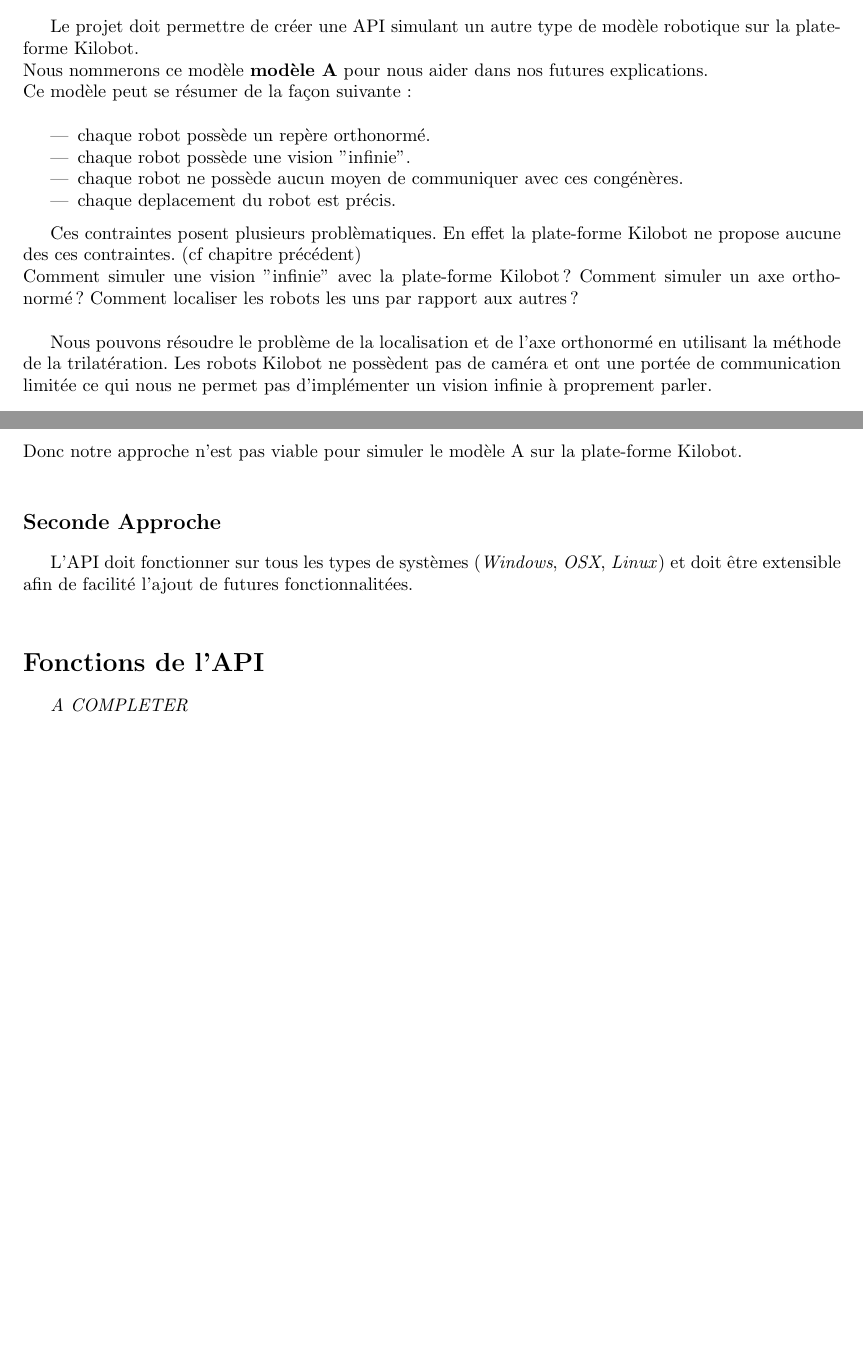
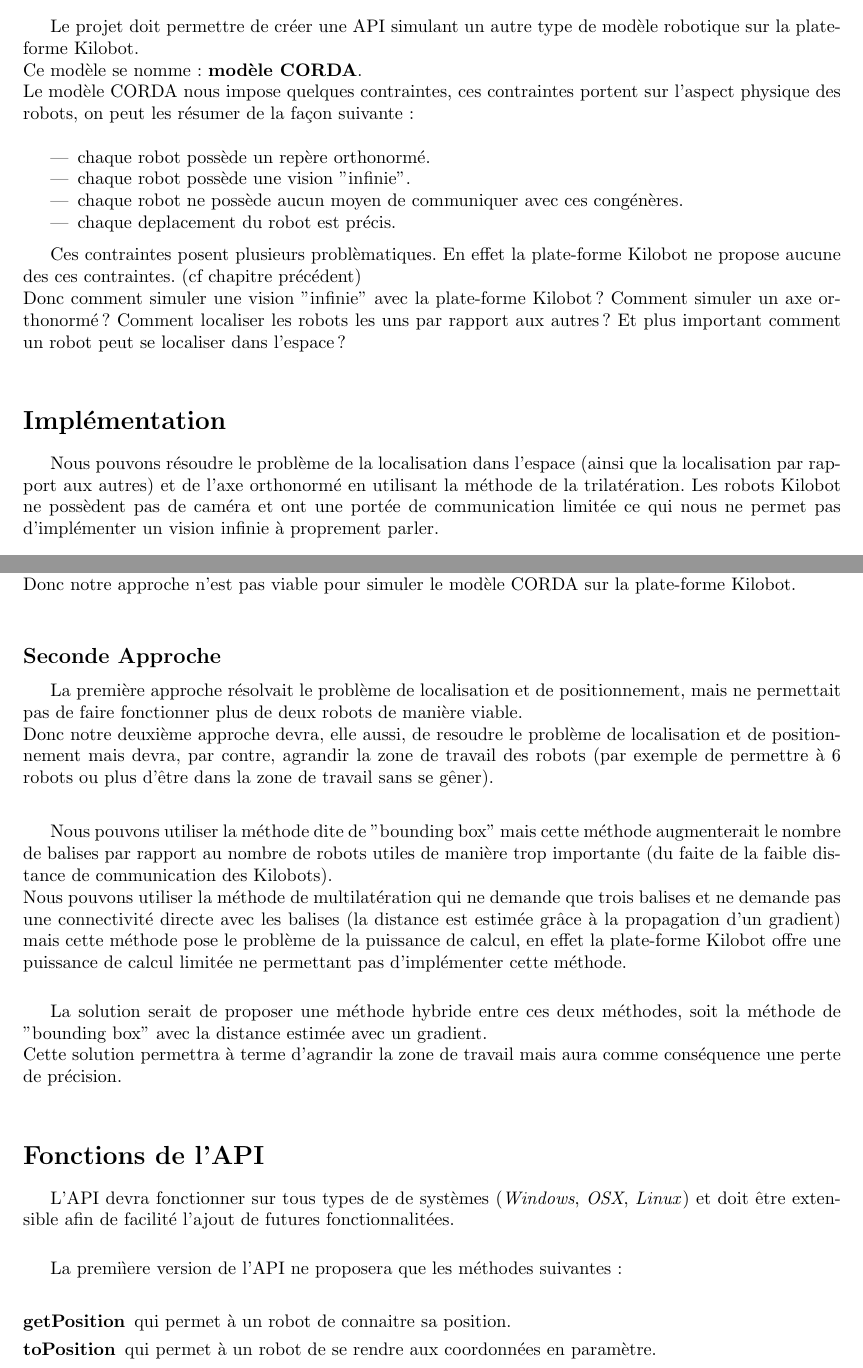
Before and after one commit to LSDev8/PSAR-Kilobot, a LaTeX document (utils/specifications.tex): two parts of pages 11 and 12 of 15, joined at a grey line, cut so that both start at the same text, the shorter picture padded with empty space. Compiled offline with pdfLaTeX.

Commit message:
[MOD] ajout de la seconde approche pour la localisation

```diff
--- a/utils/specifications.tex
+++ b/utils/specifications.tex
@@ -205,8 +205,8 @@
 \addcontentsline{toc}{section}{Description des attentes}
 
 Le projet doit permettre de cr\'eer une API simulant un autre type de mod\`ele robotique sur la plate-forme Kilobot.\\
-Nous nommerons ce mod\`ele \textbf{mod\`ele A} pour nous aider dans nos futures explications.\\
-Ce mod\`ele peut se r\'esumer de la fa\c con suivante : \\
+Ce mod\`ele se nomme : \textbf{mod\`ele CORDA}.\\
+Le mod\`ele CORDA nous impose quelques contraintes, ces contraintes portent sur l'aspect physique des robots, on peut les r\'esumer de la fa\c con suivante : \\
 
 \begin{itemize}
 \item chaque robot poss\`ede un rep\`ere orthonorm\'e.
@@ -217,13 +217,16 @@
 
 \medskip
 Ces contraintes posent plusieurs probl\`ematiques. En effet la plate-forme Kilobot ne propose aucune des ces contraintes. (cf chapitre pr\'ec\'edent)\\
-Comment simuler une vision "infinie" avec la plate-forme Kilobot ? Comment simuler un axe orthonorm\'e ? Comment localiser les robots les uns par rapport aux autres ? \\
+Donc comment simuler une vision "infinie" avec la plate-forme Kilobot ? Comment simuler un axe orthonorm\'e ? Comment localiser les robots les uns par rapport aux autres ? Et plus important comment un robot peut se localiser dans l'espace ?\\
 
 %%%%%%%
 % IMAGES du modele theorique.
 %%%%%%%
 
-Nous pouvons r\'esoudre le probl\`eme de la localisation et de l'axe orthonorm\'e en utilisant la m\'ethode de la trilat\'eration. Les robots Kilobot ne poss\`edent pas de cam\'era et ont une port\'ee de communication limit\'ee ce qui nous ne permet pas d'impl\'ementer un vision infinie \`a proprement parler.\\
+\section*{Impl\'ementation}\label{sec:name}
+\addcontentsline{toc}{section}{Impl\'ementation}
+
+Nous pouvons r\'esoudre le probl\`eme de la localisation dans l'espace (ainsi que la localisation par rapport aux autres) et de l'axe orthonorm\'e en utilisant la m\'ethode de la trilat\'eration. Les robots Kilobot ne poss\`edent pas de cam\'era et ont une port\'ee de communication limit\'ee ce qui nous ne permet pas d'impl\'ementer un vision infinie \`a proprement parler.\\
 
 \subsection*{Premi\`ere Approche}\label{sec:name}
 \addcontentsline{toc}{subsection}{Premi\`ere Approche}
@@ -234,10 +237,11 @@
 Cela permet effectivement de couvrir toute la zone et de localiser de mani\`ere "pr\'ecise".\\
 Notre approche r\'esout le probl\`eme de la localisation mais pose un autre probl\`eme. Comment augmenter la zone de travail?\\
 En effet, la zone couverte permet de faire fonctionner correctement seulement deux kilobots.\\
-Donc notre approche n'est pas viable pour simuler le mod\`ele A sur la plate-forme Kilobot.\\
+Donc notre approche n'est pas viable pour simuler le mod\`ele CORDA sur la plate-forme Kilobot.\\
 
-\subsection*{Seconde Approche}\label{sec:name}
-\addcontentsline{toc}{subsection}{Seconde Approche}
+%%%%%%%
+% IMAGES des robots avec la premiere approche
+%%%%%%%
 
 \begin{figure}
   \begin{tikzpicture}
@@ -310,13 +314,33 @@
   \label{figureI}
 \end{figure}
 
+\subsection*{Seconde Approche}\label{sec:name}
+\addcontentsline{toc}{subsection}{Seconde Approche}
+
+La premi\`ere approche r\'esolvait le probl\`eme de localisation et de positionnement, mais ne permettait pas de faire fonctionner plus de deux robots de mani\`ere viable.\\
+Donc notre deuxi\`eme approche devra, elle aussi, de resoudre le probl\`eme de localisation et de positionnement mais devra, par contre, agrandir la zone de travail des robots (par exemple de permettre \`a 6 robots ou plus d'\^etre dans la zone de travail sans se g\^ener).\\
+
+\medskip
+Nous pouvons utiliser la m\'ethode dite de "bounding box" mais cette m\'ethode augmenterait le nombre de balises par rapport au nombre de robots utiles de mani\`ere trop importante (du faite de la faible distance de communication des Kilobots).\\
+Nous pouvons utiliser la m\'ethode de multilat\'eration qui ne demande que trois balises et ne demande pas une connectivit\'e directe avec les balises (la distance est estim\'ee gr\^ace \`a la propagation d'un gradient) mais cette m\'ethode pose le probl\`eme de la puissance de calcul, en effet la plate-forme Kilobot offre une puissance de calcul limit\'ee ne permettant pas d'impl\'ementer cette m\'ethode.\\
+
 \smallskip
-L'API doit fonctionner sur tous les types de syst\`emes (\textit{Windows}, \textit{OSX}, \textit{Linux}) et doit \^etre extensible afin de facilit\'e l'ajout de futures fonctionnalit\'ees.\\
+La solution serait de proposer une m\'ethode hybride entre ces deux m\'ethodes, soit la m\'ethode de "bounding box" avec la distance estim\'ee avec un gradient.\\
+Cette solution permettra \`a terme d'agrandir la zone de travail mais aura comme cons\'equence une perte de pr\'ecision.\\
+
 
 \section*{Fonctions de l'API}\label{sec:name}
 \addcontentsline{toc}{section}{Fonctions de l'API}
 
-\textit{A COMPLETER}
+L'API devra fonctionner sur tous types de de syst\`emes (\textit{Windows}, \textit{OSX}, \textit{Linux}) et doit \^etre extensible afin de facilit\'e l'ajout de futures fonctionnalit\'ees.\\
+
+\smallskip
+La premi\`iere version de l'API ne proposera que les m\'ethodes suivantes : \\
+
+\begin{description}
+\item[getPosition] qui permet \`a un robot de connaitre sa position.
+\item[toPosition] qui permet \`a un robot de se rendre aux coordonn\'ees en param\`etre.
+\end{description}
 
 %%%%%%%%%%%%%%%%%%%%%%%%%%%%%%%%%%%%%%%%%%%%%%%%%%%%%%%%%%%%%%%%%%
 %                                                                %
```
